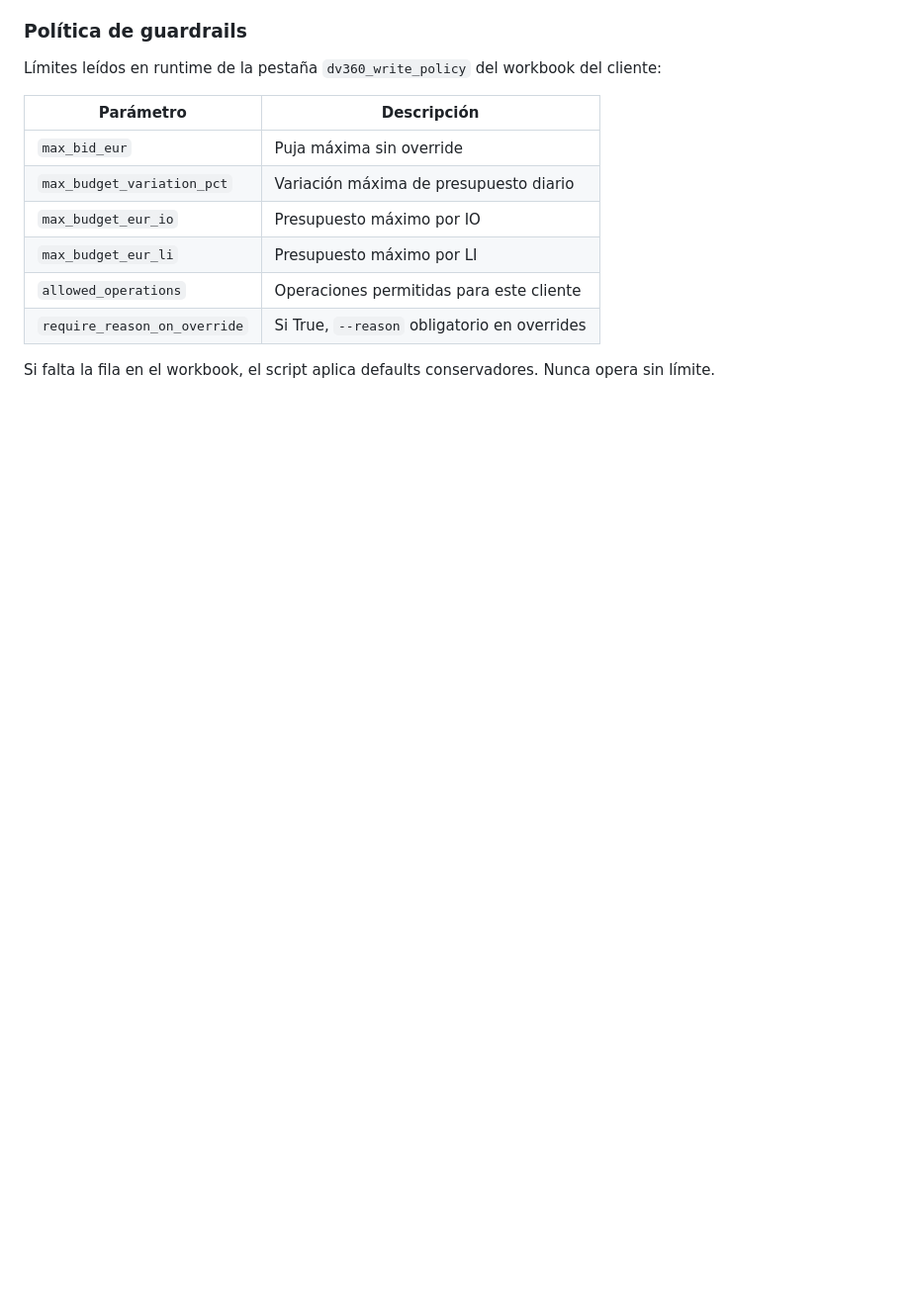
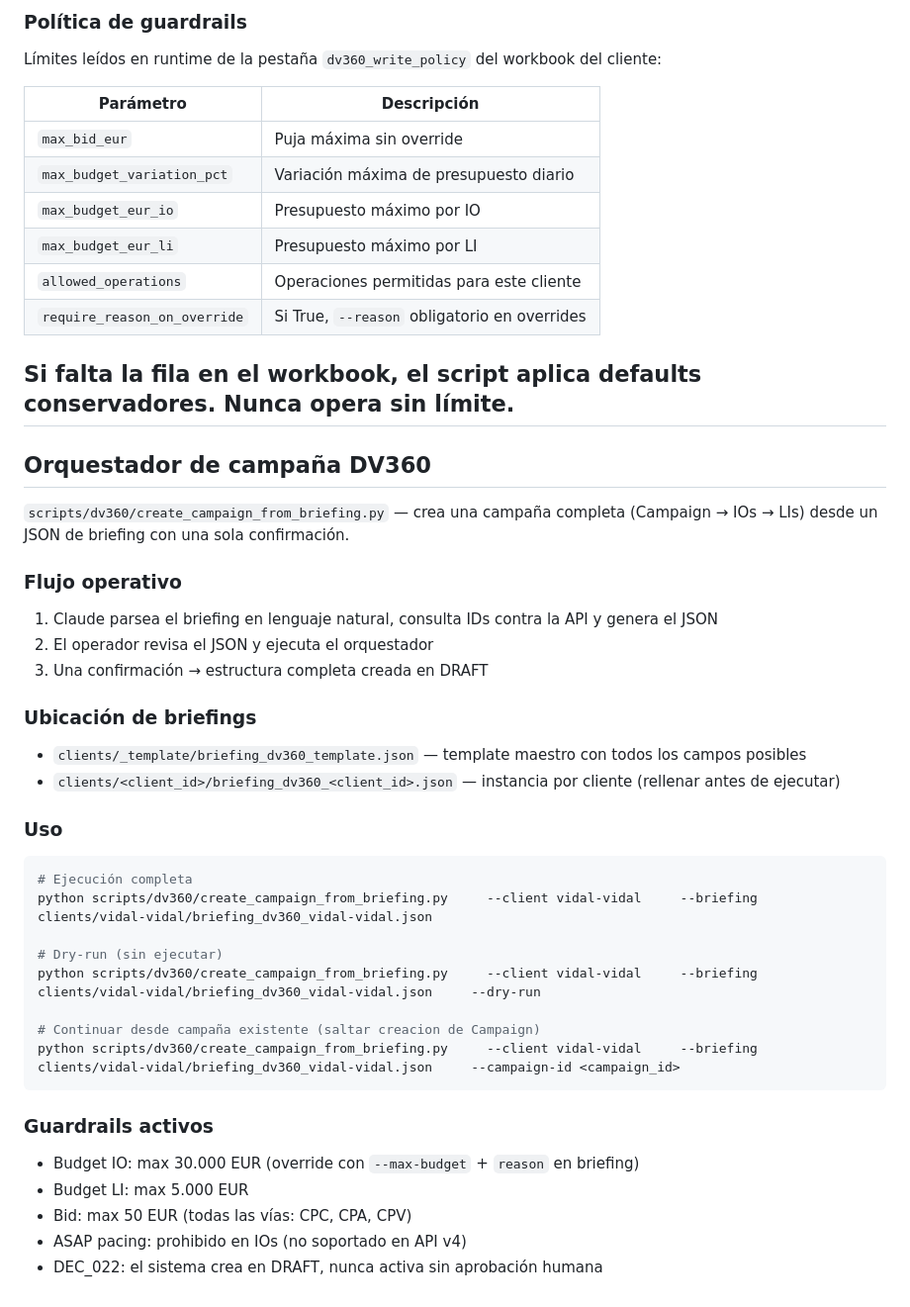
Before and after one commit to Apache-Media-Group/llyc-ai-first-core, a Markdown page: scripts/README.md, the part around the change. Shown at 99% size. Drawn GitHub-style; blank space fills up the shorter version.

Commit message:
docs: añade sección orquestador DV360 al README con flujo operativo y guardrails

````diff
--- a/scripts/README.md
+++ b/scripts/README.md
@@ -114,3 +114,40 @@ Límites leídos en runtime de la pestaña `dv360_write_policy` del workbook del
 | `require_reason_on_override` | Si True, `--reason` obligatorio en overrides |
 
 Si falta la fila en el workbook, el script aplica defaults conservadores. Nunca opera sin límite.
+---
+
+## Orquestador de campaña DV360
+
+`scripts/dv360/create_campaign_from_briefing.py` — crea una campaña completa (Campaign → IOs → LIs) desde un JSON de briefing con una sola confirmación.
+
+### Flujo operativo
+
+1. Claude parsea el briefing en lenguaje natural, consulta IDs contra la API y genera el JSON
+2. El operador revisa el JSON y ejecuta el orquestador
+3. Una confirmación → estructura completa creada en DRAFT
+
+### Ubicación de briefings
+
+- `clients/_template/briefing_dv360_template.json` — template maestro con todos los campos posibles
+- `clients/<client_id>/briefing_dv360_<client_id>.json` — instancia por cliente (rellenar antes de ejecutar)
+
+### Uso
+
+```bash
+# Ejecución completa
+python scripts/dv360/create_campaign_from_briefing.py     --client vidal-vidal     --briefing clients/vidal-vidal/briefing_dv360_vidal-vidal.json
+
+# Dry-run (sin ejecutar)
+python scripts/dv360/create_campaign_from_briefing.py     --client vidal-vidal     --briefing clients/vidal-vidal/briefing_dv360_vidal-vidal.json     --dry-run
+
+# Continuar desde campaña existente (saltar creacion de Campaign)
+python scripts/dv360/create_campaign_from_briefing.py     --client vidal-vidal     --briefing clients/vidal-vidal/briefing_dv360_vidal-vidal.json     --campaign-id <campaign_id>
+```
+
+### Guardrails activos
+
+- Budget IO: max 30.000 EUR (override con `--max-budget` + `reason` en briefing)
+- Budget LI: max 5.000 EUR
+- Bid: max 50 EUR (todas las vías: CPC, CPA, CPV)
+- ASAP pacing: prohibido en IOs (no soportado en API v4)
+- DEC_022: el sistema crea en DRAFT, nunca activa sin aprobación humana
````
